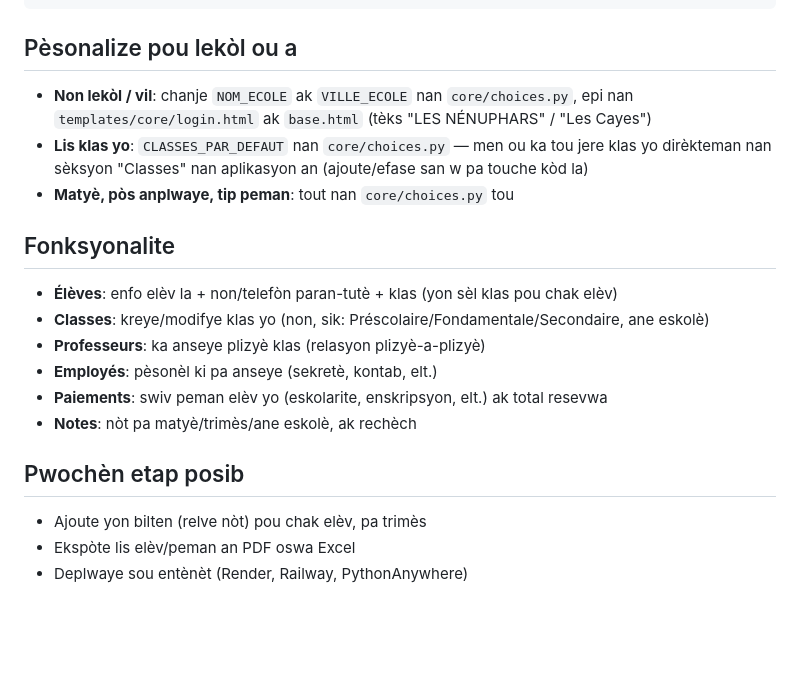
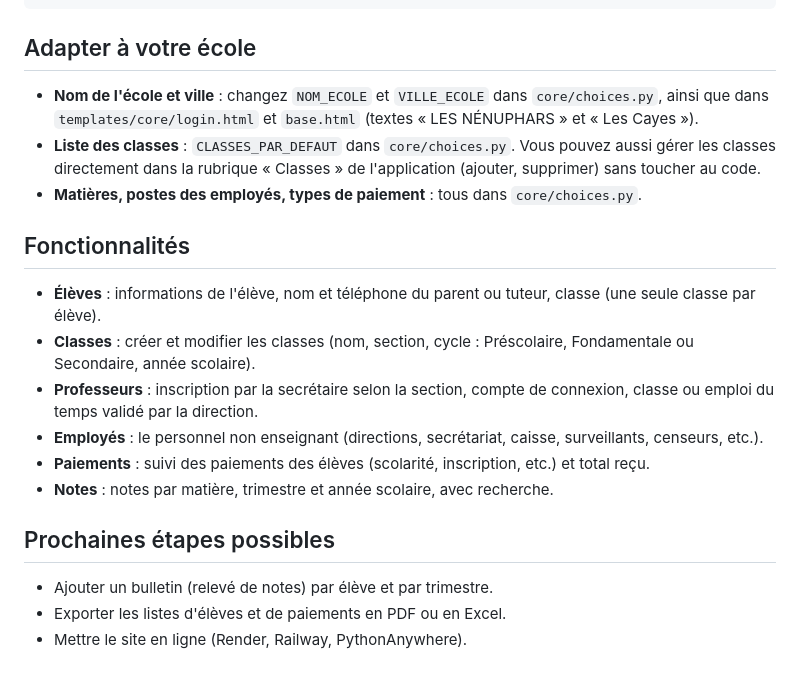
Before and after one commit to Faitza/gestion-ecole_nenuphars, a Markdown page: README.md, the part around one of its changes. Drawn GitHub-style; blank space fills up the shorter version.

Commit message:
README en français
Co-Authored-By: Claude Opus 5.5 (1M context) <noreply@anthropic.com>
Claude-Session: https://claude.ai/code/session_01ChN34AdG38ZL3bWW8teQTS

````diff
--- a/README.md
+++ b/README.md
@@ -76,26 +82,30 @@ templates/core/           → tout paj HTML
 static/css/style.css
 ```
 
-## Pèsonalize pou lekòl ou a
+## Adapter à votre école
 
-- **Non lekòl / vil**: chanje `NOM_ECOLE` ak `VILLE_ECOLE` nan `core/choices.py`,
-  epi nan `templates/core/login.html` ak `base.html` (tèks "LES NÉNUPHARS" / "Les Cayes")
-- **Lis klas yo**: `CLASSES_PAR_DEFAUT` nan `core/choices.py` — men ou ka tou
-  jere klas yo dirèkteman nan sèksyon "Classes" nan aplikasyon an (ajoute/efase
-  san w pa touche kòd la)
-- **Matyè, pòs anplwaye, tip peman**: tout nan `core/choices.py` tou
+- **Nom de l'école et ville** : changez `NOM_ECOLE` et `VILLE_ECOLE` dans `core/choices.py`,
+  ainsi que dans `templates/core/login.html` et `base.html` (textes « LES NÉNUPHARS » et « Les Cayes »).
+- **Liste des classes** : `CLASSES_PAR_DEFAUT` dans `core/choices.py`. Vous pouvez aussi gérer
+  les classes directement dans la rubrique « Classes » de l'application (ajouter, supprimer)
+  sans toucher au code.
+- **Matières, postes des employés, types de paiement** : tous dans `core/choices.py`.
 
-## Fonksyonalite
+## Fonctionnalités
 
-- **Élèves**: enfo elèv la + non/telefòn paran-tutè + klas (yon sèl klas pou chak elèv)
-- **Classes**: kreye/modifye klas yo (non, sik: Préscolaire/Fondamentale/Secondaire, ane eskolè)
-- **Professeurs**: ka anseye plizyè klas (relasyon plizyè-a-plizyè)
-- **Employés**: pèsonèl ki pa anseye (sekretè, kontab, elt.)
-- **Paiements**: swiv peman elèv yo (eskolarite, enskripsyon, elt.) ak total resevwa
-- **Notes**: nòt pa matyè/trimès/ane eskolè, ak rechèch
+- **Élèves** : informations de l'élève, nom et téléphone du parent ou tuteur, classe
+  (une seule classe par élève).
+- **Classes** : créer et modifier les classes (nom, section, cycle : Préscolaire, Fondamentale
+  ou Secondaire, année scolaire).
+- **Professeurs** : inscription par la secrétaire selon la section, compte de connexion,
+  classe ou emploi du temps validé par la direction.
+- **Employés** : le personnel non enseignant (directions, secrétariat, caisse, surveillants,
+  censeurs, etc.).
+- **Paiements** : suivi des paiements des élèves (scolarité, inscription, etc.) et total reçu.
+- **Notes** : notes par matière, trimestre et année scolaire, avec recherche.
 
-## Pwochèn etap posib
+## Prochaines étapes possibles
 
-- Ajoute yon bilten (relve nòt) pou chak elèv, pa trimès
-- Ekspòte lis elèv/peman an PDF oswa Excel
-- Deplwaye sou entènèt (Render, Railway, PythonAnywhere)
+- Ajouter un bulletin (relevé de notes) par élève et par trimestre.
+- Exporter les listes d'élèves et de paiements en PDF ou en Excel.
+- Mettre le site en ligne (Render, Railway, PythonAnywhere).
````
Also changed, not shown: other parts of README.md (+56 -50 lines).
